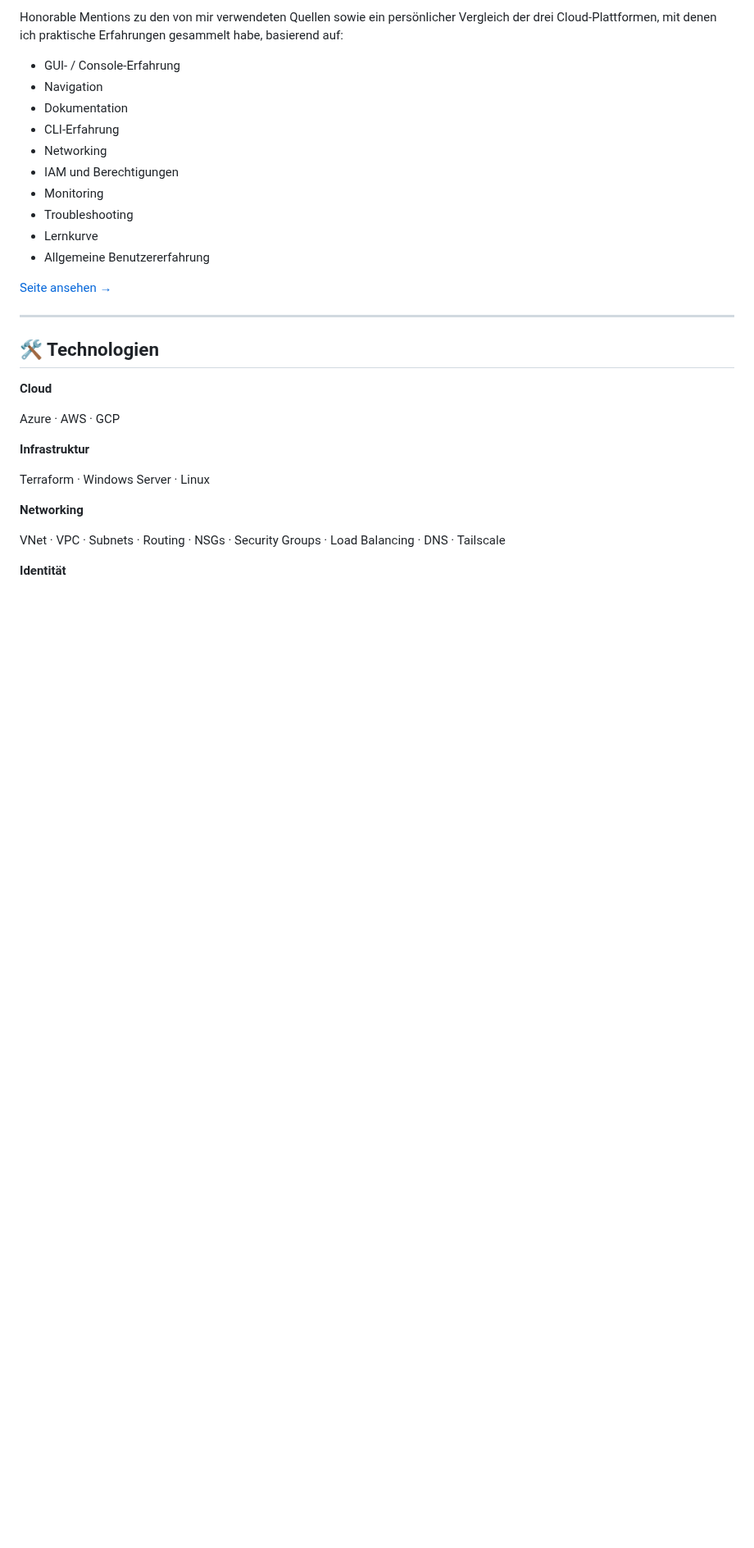
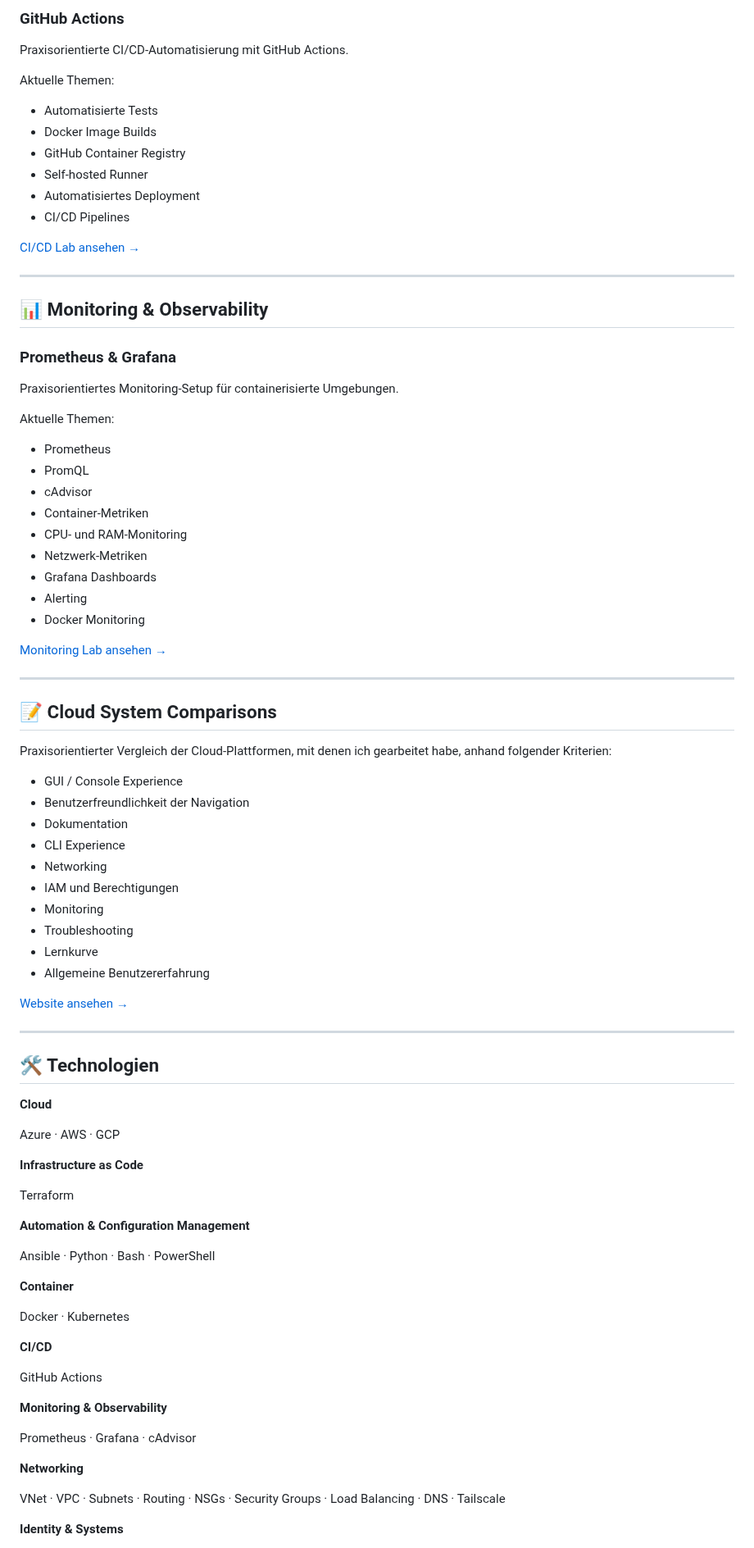
Before and after one commit to darwin642/CLOUD-DEVOPS-HOMELAB, a Markdown page: readme.de.md, the part around one of its changes. Shown at 82% size. Drawn GitHub-style; blank space fills up the shorter version.

```diff
--- a/readme.de.md
+++ b/readme.de.md
@@ -185,10 +223,51 @@ Praxisorientiertes Kubernetes-Lab mit:
 
-Honorable Mentions zu den von mir verwendeten Quellen sowie ein persönlicher Vergleich der drei Cloud-Plattformen, mit denen ich praktische Erfahrungen gesammelt habe, basierend auf:
+### GitHub Actions
 
-* GUI- / Console-Erfahrung
-* Navigation
+Praxisorientierte CI/CD-Automatisierung mit GitHub Actions.
+
+Aktuelle Themen:
+
+* Automatisierte Tests
+* Docker Image Builds
+* GitHub Container Registry
+* Self-hosted Runner
+* Automatisiertes Deployment
+* CI/CD Pipelines
+
+[CI/CD Lab ansehen →](cicd/readme.en.md)
+
+---
+
+## 📊 Monitoring & Observability
+
+### Prometheus & Grafana
+
+Praxisorientiertes Monitoring-Setup für containerisierte Umgebungen.
+
+Aktuelle Themen:
+
+* Prometheus
+* PromQL
+* cAdvisor
+* Container-Metriken
+* CPU- und RAM-Monitoring
+* Netzwerk-Metriken
+* Grafana Dashboards
+* Alerting
+* Docker Monitoring
+
+[Monitoring Lab ansehen →](monitor/readme.en.md)
+
+---
+
+## 📝 Cloud System Comparisons
+
+Praxisorientierter Vergleich der Cloud-Plattformen, mit denen ich gearbeitet habe, anhand folgender Kriterien:
+
+* GUI / Console Experience
+* Benutzerfreundlichkeit der Navigation
 * Dokumentation
-* CLI-Erfahrung
+* CLI Experience
 * Networking
 * IAM und Berechtigungen
 * Monitoring
@@ -196,7 +275,7 @@ Honorable Mentions zu den von mir verwendeten Quellen sowie ein persönlicher Ve
 * Lernkurve
 * Allgemeine Benutzererfahrung
 
-[Seite ansehen →](hm/readme.de.md)
+[Website ansehen →](hm/readme.en.md)
 
 ---
 
@@ -206,13 +285,29 @@ Honorable Mentions zu den von mir verwendeten Quellen sowie ein persönlicher Ve
 
 Azure · AWS · GCP
 
-**Infrastruktur**
+**Infrastructure as Code**
 
-Terraform · Windows Server · Linux
+Terraform
+
+**Automation & Configuration Management**
+
+Ansible · Python · Bash · PowerShell
+
+**Container**
+
+Docker · Kubernetes
+
+**CI/CD**
+
+GitHub Actions
+
+**Monitoring & Observability**
+
+Prometheus · Grafana · cAdvisor
 
 **Networking**
 
 VNet · VPC · Subnets · Routing · NSGs · Security Groups · Load Balancing · DNS · Tailscale
 
-**Identität**
+**Identity & Systems**
 
```
Also changed, not shown: other parts of readme.de.md (+92 -56 lines).
